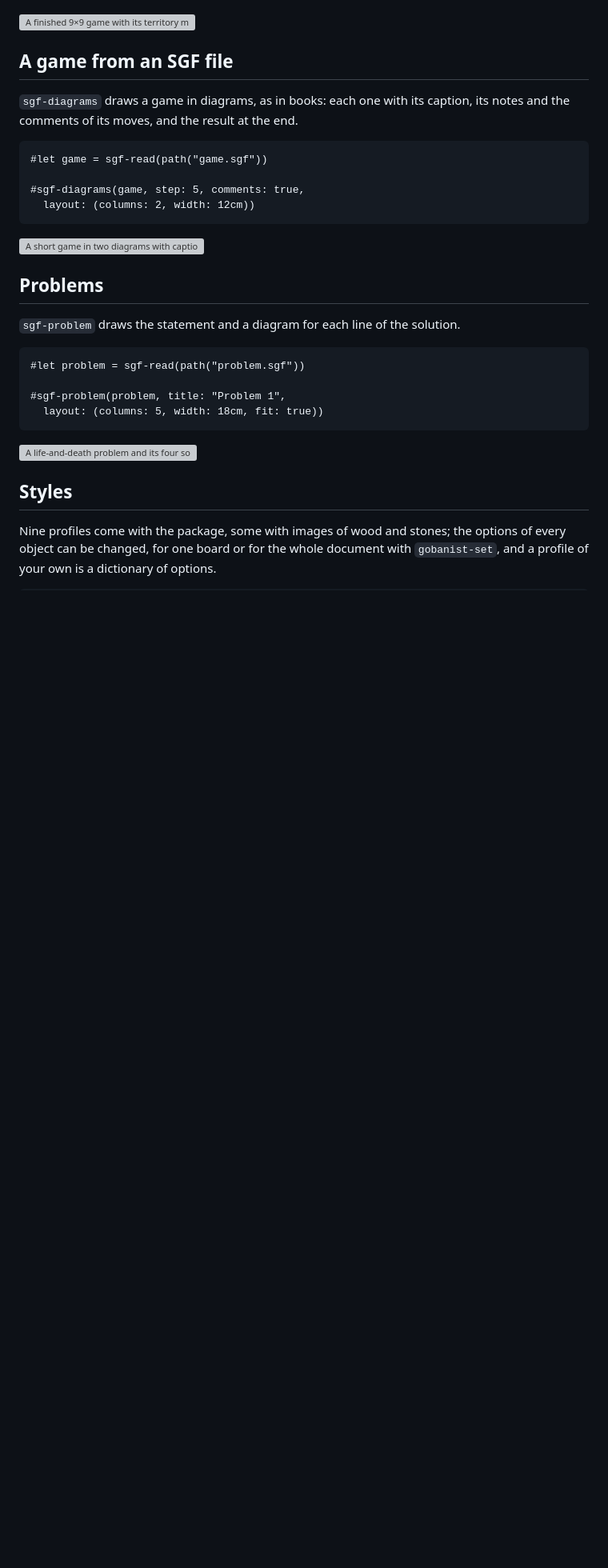
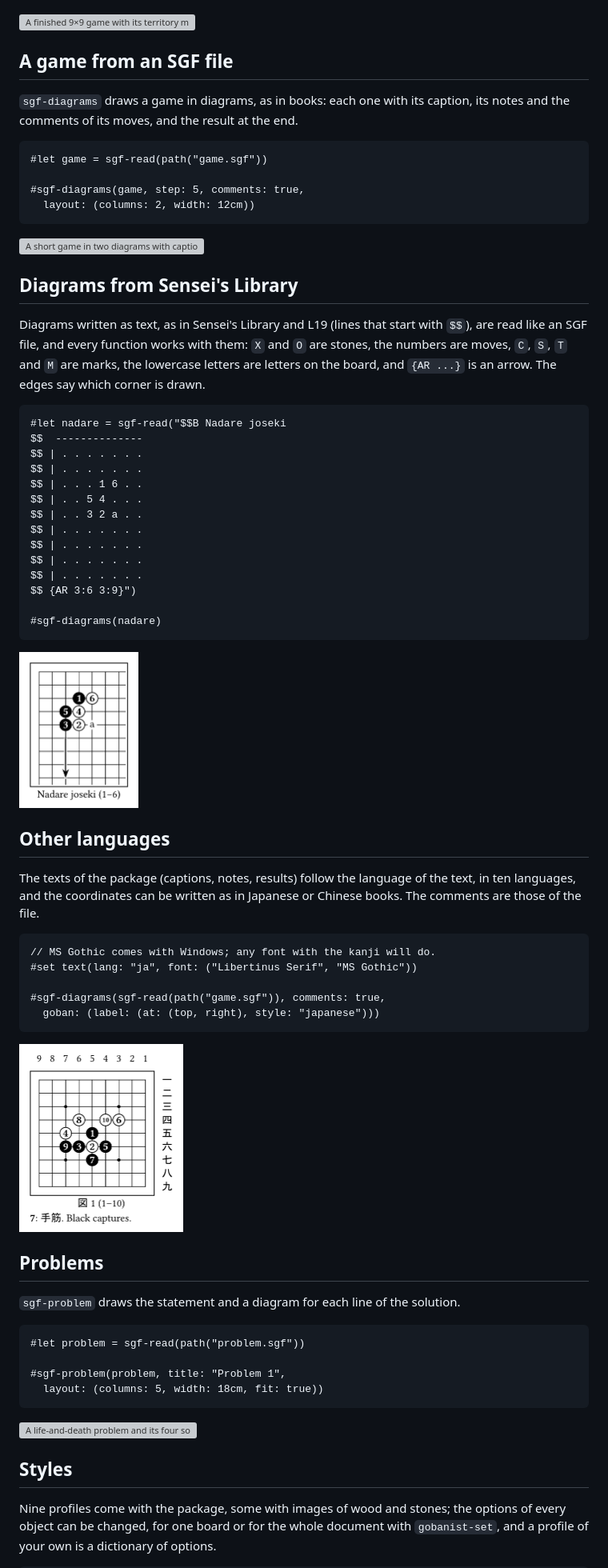
Before and after one commit to gxono/goban, a Markdown page: README.md, the part around the change printed below. Shown: that part at 80% size. Drawn GitHub-style; pictures changed too: doc/readme-10.png (added), doc/readme-11.png (added); blank space fills up the shorter version; grey boxes are pictures that could not be loaded.

Commit message:
to the moon 2.1

````diff
--- a/README.md
+++ b/README.md
@@ -109,6 +109,47 @@ its moves, and the result at the end.
 
 <img alt="A short game in two diagrams with captions and comments" src="doc/readme-6.png" width="354">
 
+## Diagrams from Sensei's Library
+
+Diagrams written as text, as in Sensei's Library and L19 (lines that start with `$$`), are read like an SGF file,
+and every function works with them: `X` and `O` are stones, the numbers are moves, `C`, `S`, `T` and `M` are
+marks, the lowercase letters are letters on the board, and `{AR ...}` is an arrow. The edges say which corner is
+drawn.
+
+```typ
+#let nadare = sgf-read("$$B Nadare joseki
+$$  --------------
+$$ | . . . . . . .
+$$ | . . . . . . .
+$$ | . . . 1 6 . .
+$$ | . . 5 4 . . .
+$$ | . . 3 2 a . .
+$$ | . . . . . . .
+$$ | . . . . . . .
+$$ | . . . . . . .
+$$ | . . . . . . .
+$$ {AR 3:6 3:9}")
+
+#sgf-diagrams(nadare)
+```
+
+<img alt="A joseki in a corner written in the notation of Sensei's Library" src="doc/readme-10.png" width="149">
+
+## Other languages
+
+The texts of the package (captions, notes, results) follow the language of the text, in ten languages, and the
+coordinates can be written as in Japanese or Chinese books. The comments are those of the file.
+
+```typ
+// MS Gothic comes with Windows; any font with the kanji will do.
+#set text(lang: "ja", font: ("Libertinus Serif", "MS Gothic"))
+
+#sgf-diagrams(sgf-read(path("game.sgf")), comments: true,
+  goban: (label: (at: (top, right), style: "japanese")))
+```
+
+<img alt="A game with Japanese coordinates and caption" src="doc/readme-11.png" width="205">
+
 ## Problems
 
 `sgf-problem` draws the statement and a diagram for each line of the solution.
````
Also changed, not shown: other parts of README.md (+1 -1 lines).
